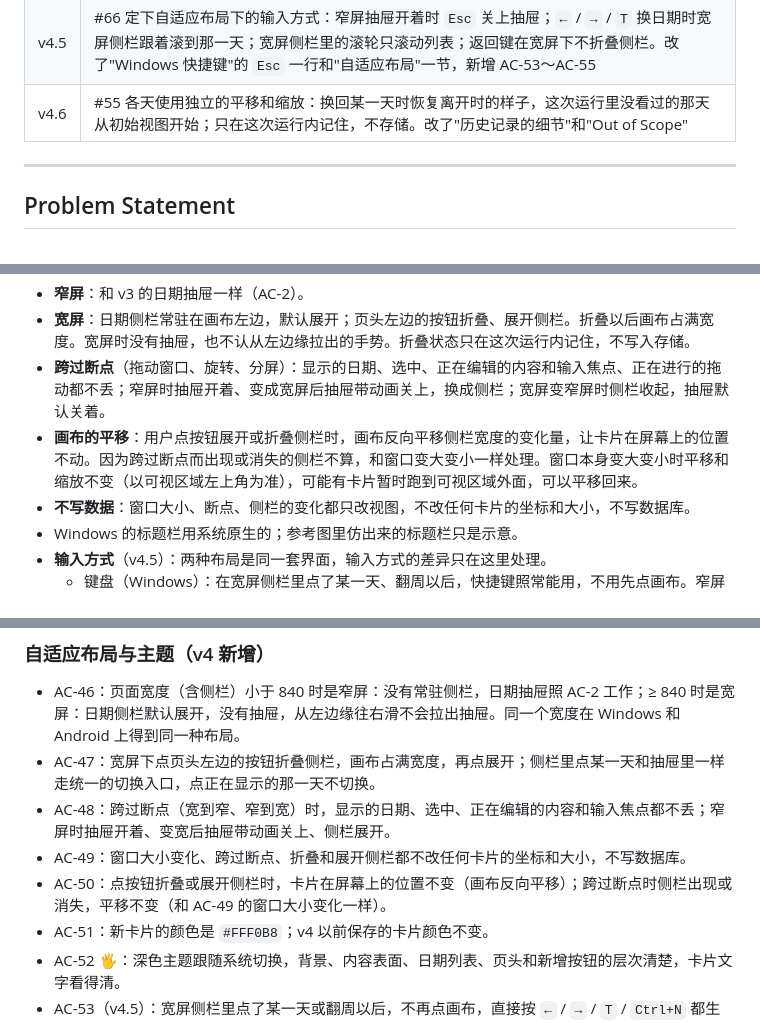
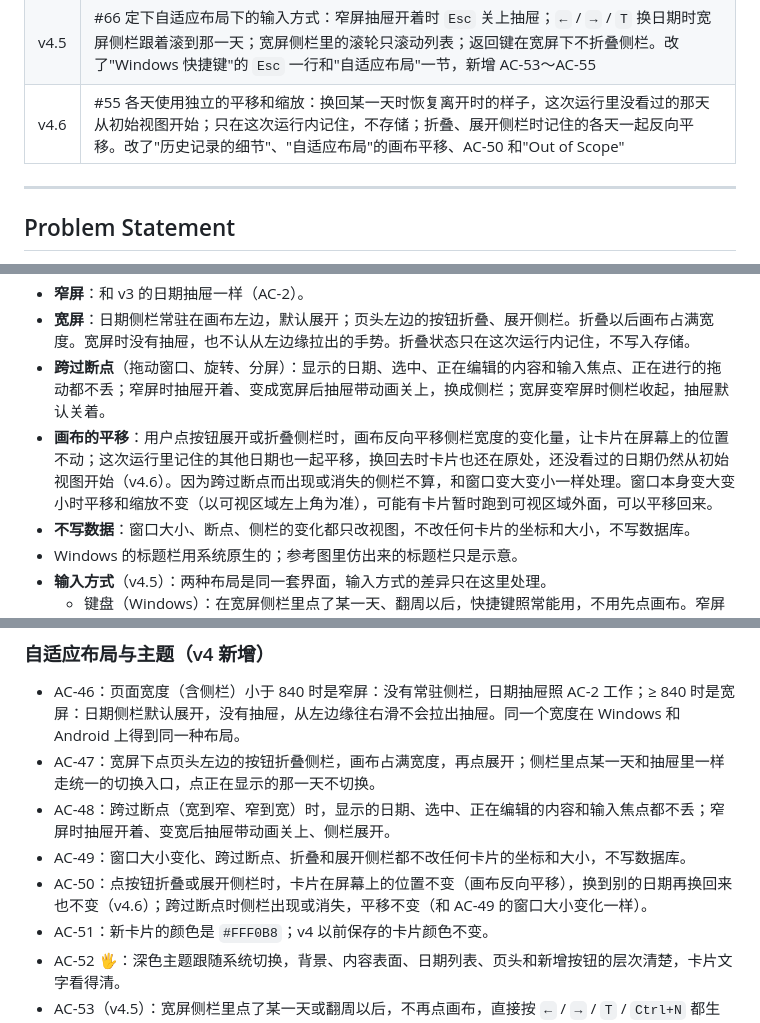
Before and after one commit to 826-Leoyu/MyPersonalUseApp, a Markdown page: docs/specs/0001-daily-canvas-mvp.md, 3 parts joined by grey strips. Drawn GitHub-style.

Commit message:
docs(spec): sidebar toggle shifts every remembered day's view (#55)
Co-Authored-By: Claude Opus 5.5 <noreply@anthropic.com>

```diff
--- a/docs/specs/0001-daily-canvas-mvp.md
+++ b/docs/specs/0001-daily-canvas-mvp.md
@@ -21,7 +21,7 @@
 | v4.3 | #42 审查时对齐 issue 和实现：页头和页面背景同色（原来写在内容表面一行），点阵的点半径是屏幕上的大小、缩放时不变。改了"视觉规范" |
 | v4.4 | #65 定下深色主题的色值，"视觉规范"的表格加上深色一列，"不写自动化测试的部分"加上深色主题的例外；窄屏抽屉改用和宽屏侧栏一样的浅灰面板（原来是白色） |
 | v4.5 | #66 定下自适应布局下的输入方式：窄屏抽屉开着时 `Esc` 关上抽屉；`←` / `→` / `T` 换日期时宽屏侧栏跟着滚到那一天；宽屏侧栏里的滚轮只滚动列表；返回键在宽屏下不折叠侧栏。改了"Windows 快捷键"的 `Esc` 一行和"自适应布局"一节，新增 AC-53～AC-55 |
-| v4.6 | #55 各天使用独立的平移和缩放：换回某一天时恢复离开时的样子，这次运行里没看过的那天从初始视图开始；只在这次运行内记住，不存储。改了"历史记录的细节"和"Out of Scope" |
+| v4.6 | #55 各天使用独立的平移和缩放：换回某一天时恢复离开时的样子，这次运行里没看过的那天从初始视图开始；只在这次运行内记住，不存储；折叠、展开侧栏时记住的各天一起反向平移。改了"历史记录的细节"、"自适应布局"的画布平移、AC-50 和"Out of Scope" |
 
 ---
 
@@ -471,7 +471,7 @@ v1 里"点一下卡片就编辑"（故事 18）和"选中卡片后拖手柄调
 - **窄屏**：和 v3 的日期抽屉一样（AC-2）。
 - **宽屏**：日期侧栏常驻在画布左边，默认展开；页头左边的按钮折叠、展开侧栏。折叠以后画布占满宽度。宽屏时没有抽屉，也不认从左边缘拉出的手势。折叠状态只在这次运行内记住，不写入存储。
 - **跨过断点**（拖动窗口、旋转、分屏）：显示的日期、选中、正在编辑的内容和输入焦点、正在进行的拖动都不丢；窄屏时抽屉开着、变成宽屏后抽屉带动画关上，换成侧栏；宽屏变窄屏时侧栏收起，抽屉默认关着。
-- **画布的平移**：用户点按钮展开或折叠侧栏时，画布反向平移侧栏宽度的变化量，让卡片在屏幕上的位置不动。因为跨过断点而出现或消失的侧栏不算，和窗口变大变小一样处理。窗口本身变大变小时平移和缩放不变（以可视区域左上角为准），可能有卡片暂时跑到可视区域外面，可以平移回来。
+- **画布的平移**：用户点按钮展开或折叠侧栏时，画布反向平移侧栏宽度的变化量，让卡片在屏幕上的位置不动；这次运行里记住的其他日期也一起平移，换回去时卡片也还在原处，还没看过的日期仍然从初始视图开始（v4.6）。因为跨过断点而出现或消失的侧栏不算，和窗口变大变小一样处理。窗口本身变大变小时平移和缩放不变（以可视区域左上角为准），可能有卡片暂时跑到可视区域外面，可以平移回来。
 - **不写数据**：窗口大小、断点、侧栏的变化都只改视图，不改任何卡片的坐标和大小，不写数据库。
 - Windows 的标题栏用系统原生的；参考图里仿出来的标题栏只是示意。
 - **输入方式**（v4.5）：两种布局是同一套界面，输入方式的差异只在这里处理。
@@ -554,7 +554,7 @@ v1 里"点一下卡片就编辑"（故事 18）和"选中卡片后拖手柄调
 - AC-47：宽屏下点页头左边的按钮折叠侧栏，画布占满宽度，再点展开；侧栏里点某一天和抽屉里一样走统一的切换入口，点正在显示的那一天不切换。
 - AC-48：跨过断点（宽到窄、窄到宽）时，显示的日期、选中、正在编辑的内容和输入焦点都不丢；窄屏时抽屉开着、变宽后抽屉带动画关上、侧栏展开。
 - AC-49：窗口大小变化、跨过断点、折叠和展开侧栏都不改任何卡片的坐标和大小，不写数据库。
-- AC-50：点按钮折叠或展开侧栏时，卡片在屏幕上的位置不变（画布反向平移）；跨过断点时侧栏出现或消失，平移不变（和 AC-49 的窗口大小变化一样）。
+- AC-50：点按钮折叠或展开侧栏时，卡片在屏幕上的位置不变（画布反向平移），换到别的日期再换回来也不变（v4.6）；跨过断点时侧栏出现或消失，平移不变（和 AC-49 的窗口大小变化一样）。
 - AC-51：新卡片的颜色是 `#FFF0B8`；v4 以前保存的卡片颜色不变。
 - AC-52 🖐：深色主题跟随系统切换，背景、内容表面、日期列表、页头和新增按钮的层次清楚，卡片文字看得清。
 - AC-53（v4.5）：宽屏侧栏里点了某一天或翻周以后，不再点画布，直接按 `←` / `→` / `T` / `Ctrl+N` 都生效；窄屏抽屉开着时 `Esc` 关上抽屉、不取消选中，关着时 `Esc` 照 AC-34、AC-35。
```
